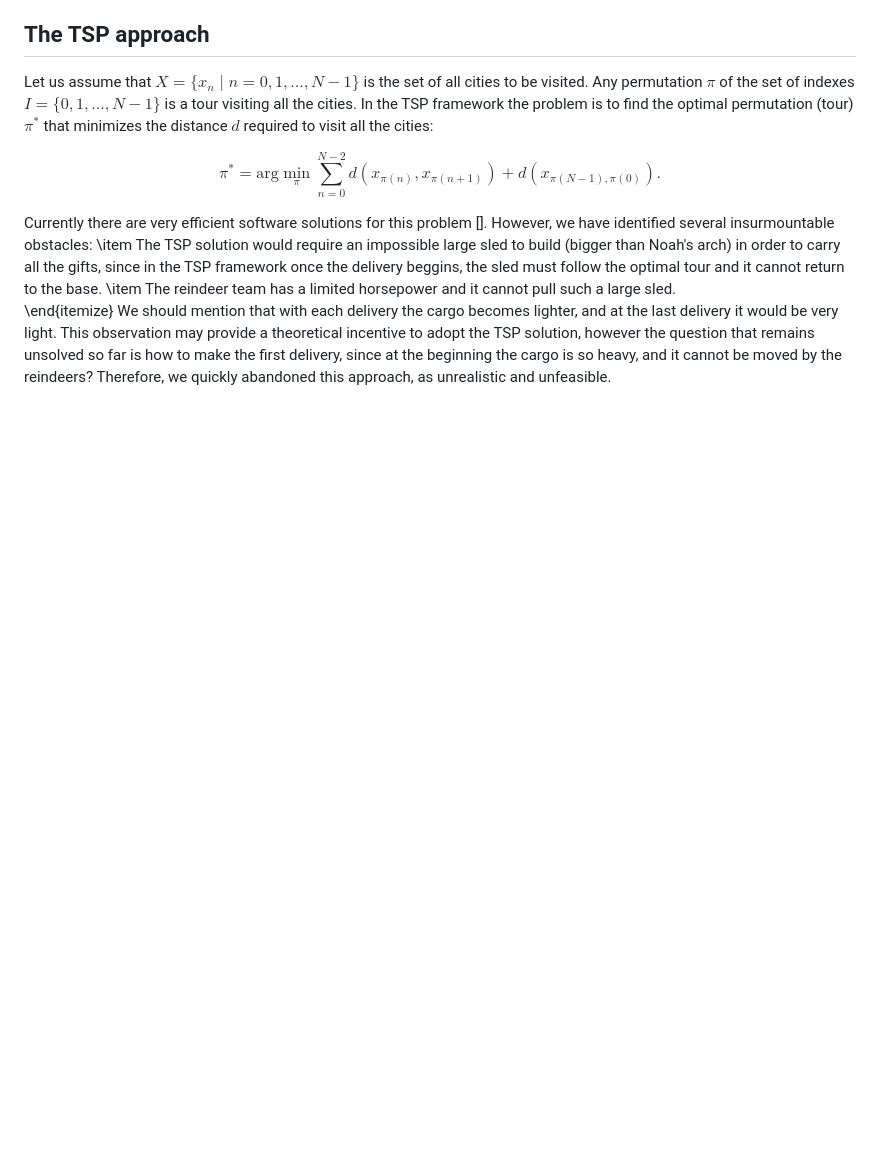
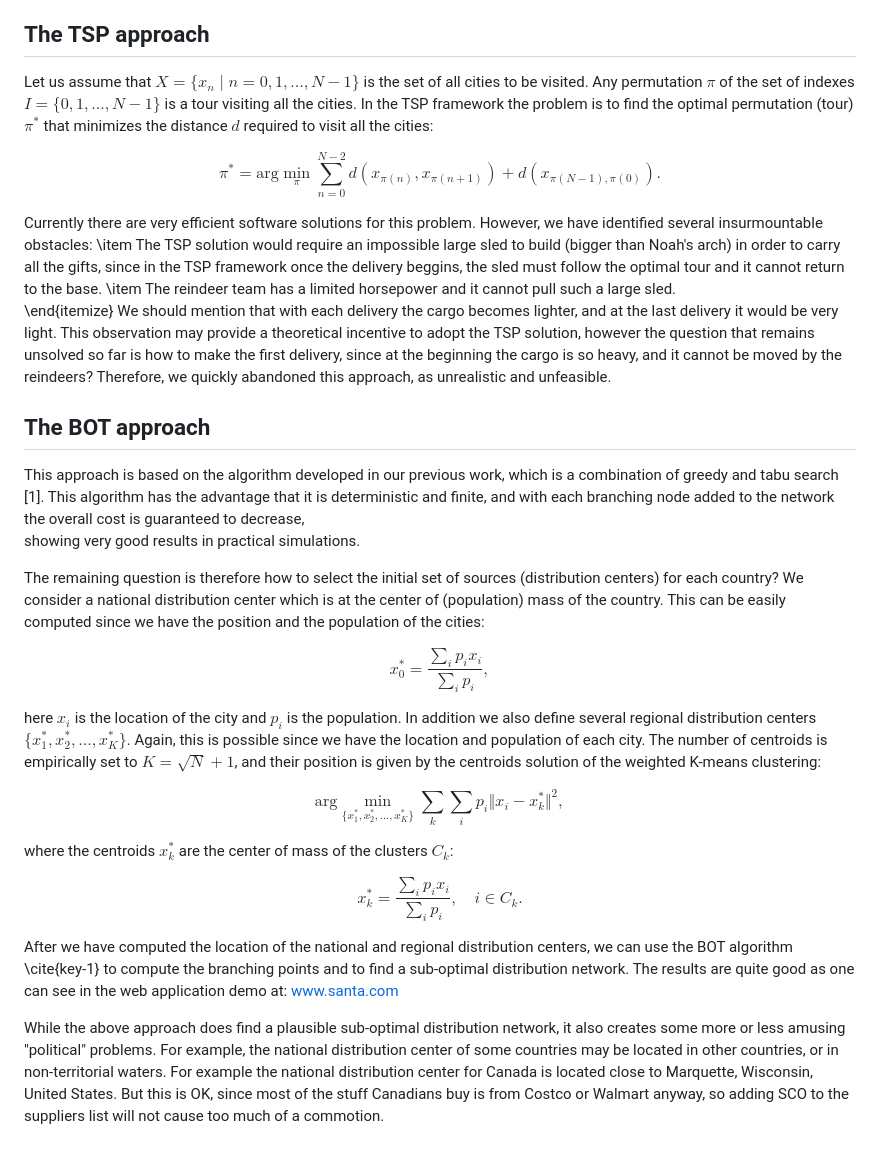
Before and after one commit to mandrecut/santa_net, a Markdown page: README.md, the part around the change. GitHub-like rendering; blank space fills up the shorter version.

```diff
--- a/README.md
+++ b/README.md
@@ -28,7 +28,7 @@ $$
 \pi^* = \text{arg}\min_{\pi} \sum_{n=0}^{N-2} d(x_{\pi(n)},x_{\pi(n+1)}) + d(x_{\pi(N-1),\pi(0)}).
 $$
 
-Currently there are very efficient software solutions for this problem []. However, we have identified several insurmountable obstacles:
+Currently there are very efficient software solutions for this problem. However, we have identified several insurmountable obstacles:
  \item The TSP solution would require an impossible large sled to build (bigger than Noah's arch) in order to carry all the gifts, since in the TSP framework once the
  delivery beggins, the sled must follow the optimal tour and it cannot return to the base.
  \item The reindeer team has a limited horsepower and it cannot pull such a large sled.
@@ -37,3 +37,39 @@ We should mention that with each delivery the cargo becomes lighter, and at the
 This observation may provide a theoretical incentive to adopt the TSP solution, however the question that remains unsolved so far is how to make the first delivery, since
 at the beginning the cargo is so heavy, and it cannot be moved by the reindeers?
 Therefore, we quickly abandoned this approach, as unrealistic and unfeasible.
+
+## The BOT approach
+
+This approach is based on the algorithm developed in our previous work, which is a combination of greedy and tabu search [1].
+This algorithm has the advantage that it is deterministic and finite, and with each branching node added to the network the overall cost is guaranteed to decrease,
+showing very good results in practical simulations.
+
+The remaining question is therefore how to select the initial set of sources (distribution centers) for each country?
+We consider a national distribution center which is at the center of (population) mass of the country. This can be easily computed since
+we have the position and the population of the cities:
+
+$$
+x^*_0 = \frac{\sum_i p_i x_i}{\sum_i p_i},
+$$
+
+here $x_i$ is the location of the city and $p_i$ is the population.
+In addition we also define several regional distribution centers $\{x^*_1,x^*_2,...,x^*_K\}$. Again, this is possible since we have
+the location and population of each city. The number of centroids is empirically set to $K=\sqrt{N}+1$, and their position is given by the centroids solution of the weighted K-means clustering:
+
+$$
+\text{arg}\min_{\{x^*_1,x^*_2,...,x^*_K\}} \sum_k \sum_i p_i\Vert x_i - x^*_k\Vert^2,
+$$
+
+where the centroids $x^*_k$ are the center of mass of the clusters $C_k$:
+
+$$
+x^*_k = \frac{\sum_i p_i x_i}{\sum_i p_i}, \quad i \in C_k.
+$$
+
+After we have computed the location of the national and regional distribution centers, we can use the BOT algorithm \cite{key-1} to compute the branching points and to find a sub-optimal distribution network.
+The results are quite good as one can see in the web application demo at: www.santa.com
+
+While the above approach does find a plausible sub-optimal distribution network, it also creates some more or less amusing "political" problems.
+For example, the national distribution center of some countries may be located in other countries, or in non-territorial waters.
+For example the national distribution center for Canada is located close to Marquette, Wisconsin, United States.
+But this is OK, since most of the stuff Canadians buy is from Costco or Walmart anyway, so adding SCO to the suppliers list will not cause too much of a commotion.
```
